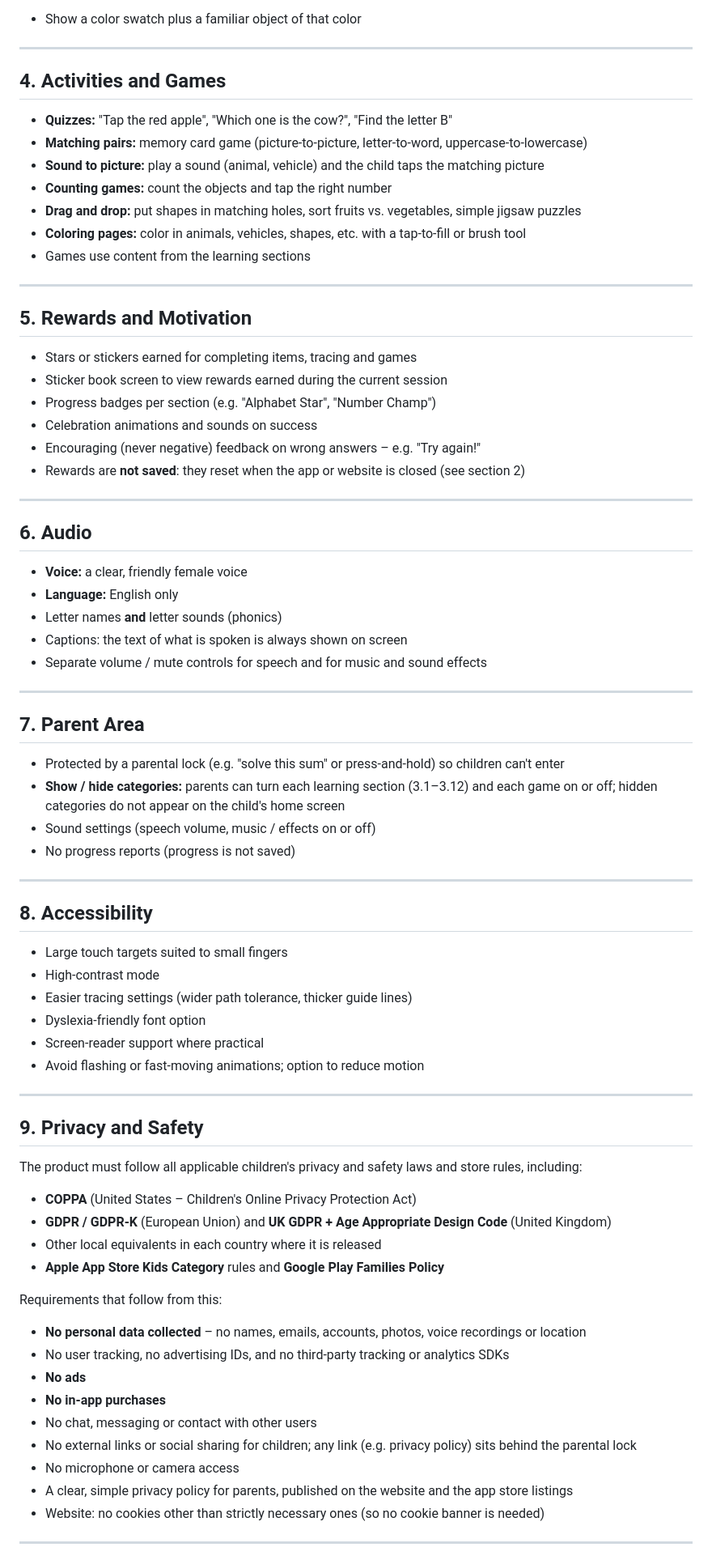
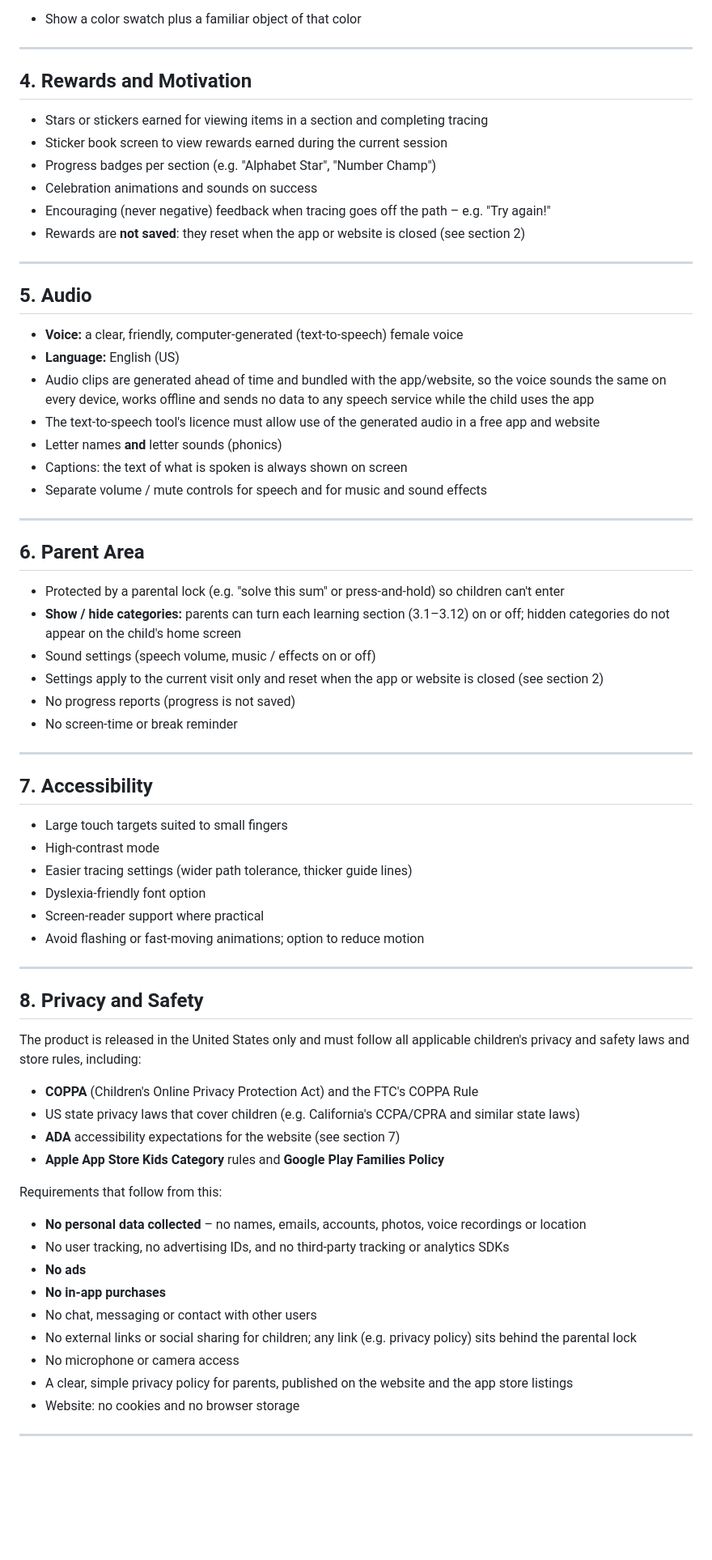
Before and after one commit to nannapp12/MyLearningBuddy, a Markdown page: requirements.md, the part around one of its changes. Shown at 81% size. Rendered like a GitHub page; blank space fills up the shorter version.

```diff
--- a/requirements.md
+++ b/requirements.md
@@ -130,50 +138,43 @@ Red, Blue, Yellow, Green, Orange, Purple, Pink, Brown, Black, White
 
 ---
 
-## 4. Activities and Games
+## 4. Rewards and Motivation
 
-- **Quizzes:** "Tap the red apple", "Which one is the cow?", "Find the letter B"
-- **Matching pairs:** memory card game (picture-to-picture, letter-to-word, uppercase-to-lowercase)
-- **Sound to picture:** play a sound (animal, vehicle) and the child taps the matching picture
-- **Counting games:** count the objects and tap the right number
-- **Drag and drop:** put shapes in matching holes, sort fruits vs. vegetables, simple jigsaw puzzles
-- **Coloring pages:** color in animals, vehicles, shapes, etc. with a tap-to-fill or brush tool
-- Games use content from the learning sections
-
----
-
-## 5. Rewards and Motivation
-
-- Stars or stickers earned for completing items, tracing and games
+- Stars or stickers earned for viewing items in a section and completing tracing
 - Sticker book screen to view rewards earned during the current session
 - Progress badges per section (e.g. "Alphabet Star", "Number Champ")
 - Celebration animations and sounds on success
-- Encouraging (never negative) feedback on wrong answers – e.g. "Try again!"
+- Encouraging (never negative) feedback when tracing goes off the path – e.g. "Try again!"
 - Rewards are **not saved**: they reset when the app or website is closed (see section 2)
 
 ---
 
-## 6. Audio
+## 5. Audio
 
-- **Voice:** a clear, friendly female voice
-- **Language:** English only
+- **Voice:** a clear, friendly, computer-generated (text-to-speech) female voice
+- **Language:** English (US)
+- Audio clips are generated ahead of time and bundled with the app/website, so the voice sounds the same
+  on every device, works offline and sends no data to any speech service while the child uses the app
+- The text-to-speech tool's licence must allow use of the generated audio in a free app and website
 - Letter names **and** letter sounds (phonics)
 - Captions: the text of what is spoken is always shown on screen
 - Separate volume / mute controls for speech and for music and sound effects
 
 ---
 
-## 7. Parent Area
+## 6. Parent Area
 
 - Protected by a parental lock (e.g. "solve this sum" or press-and-hold) so children can't enter
-- **Show / hide categories:** parents can turn each learning section (3.1–3.12) and each game on or off;
+- **Show / hide categories:** parents can turn each learning section (3.1–3.12) on or off;
   hidden categories do not appear on the child's home screen
 - Sound settings (speech volume, music / effects on or off)
+- Settings apply to the current visit only and reset when the app or website is closed (see section 2)
 - No progress reports (progress is not saved)
+- No screen-time or break reminder
 
 ---
 
-## 8. Accessibility
+## 7. Accessibility
 
 - Large touch targets suited to small fingers
 - High-contrast mode
@@ -184,14 +185,14 @@ Red, Blue, Yellow, Green, Orange, Purple, Pink, Brown, Black, White
 
 ---
 
-## 9. Privacy and Safety
+## 8. Privacy and Safety
 
-The product must follow all applicable children's privacy and safety laws and
-store rules, including:
+The product is released in the United States only and must follow all applicable
+children's privacy and safety laws and store rules, including:
 
-- **COPPA** (United States – Children's Online Privacy Protection Act)
-- **GDPR / GDPR-K** (European Union) and **UK GDPR + Age Appropriate Design Code** (United Kingdom)
-- Other local equivalents in each country where it is released
+- **COPPA** (Children's Online Privacy Protection Act) and the FTC's COPPA Rule
+- US state privacy laws that cover children (e.g. California's CCPA/CPRA and similar state laws)
+- **ADA** accessibility expectations for the website (see section 7)
 - **Apple App Store Kids Category** rules and **Google Play Families Policy**
 
 Requirements that follow from this:
@@ -204,7 +205,7 @@ Requirements that follow from this:
 - No external links or social sharing for children; any link (e.g. privacy policy) sits behind the parental lock
 - No microphone or camera access
 - A clear, simple privacy policy for parents, published on the website and the app store listings
-- Website: no cookies other than strictly necessary ones (so no cookie banner is needed)
+- Website: no cookies and no browser storage
 
 ---
 
```
Also changed, not shown: other parts of requirements.md (+32 -23 lines).
